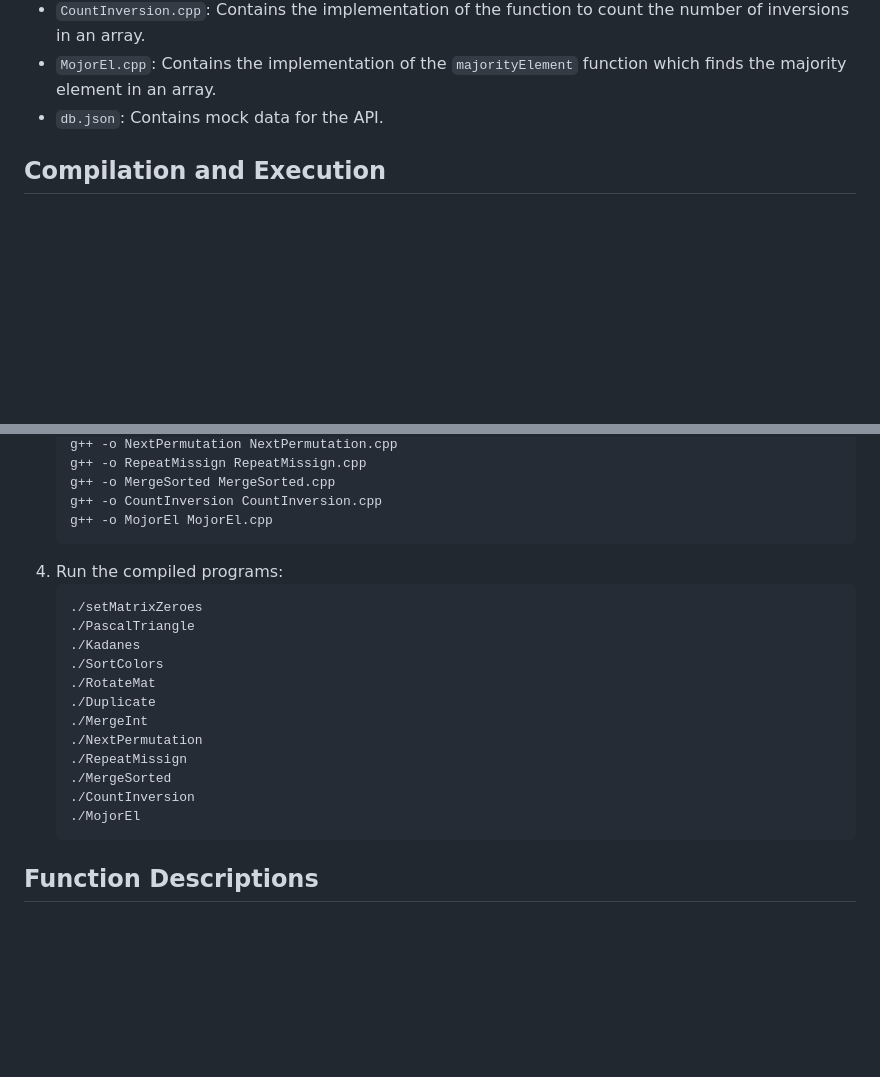
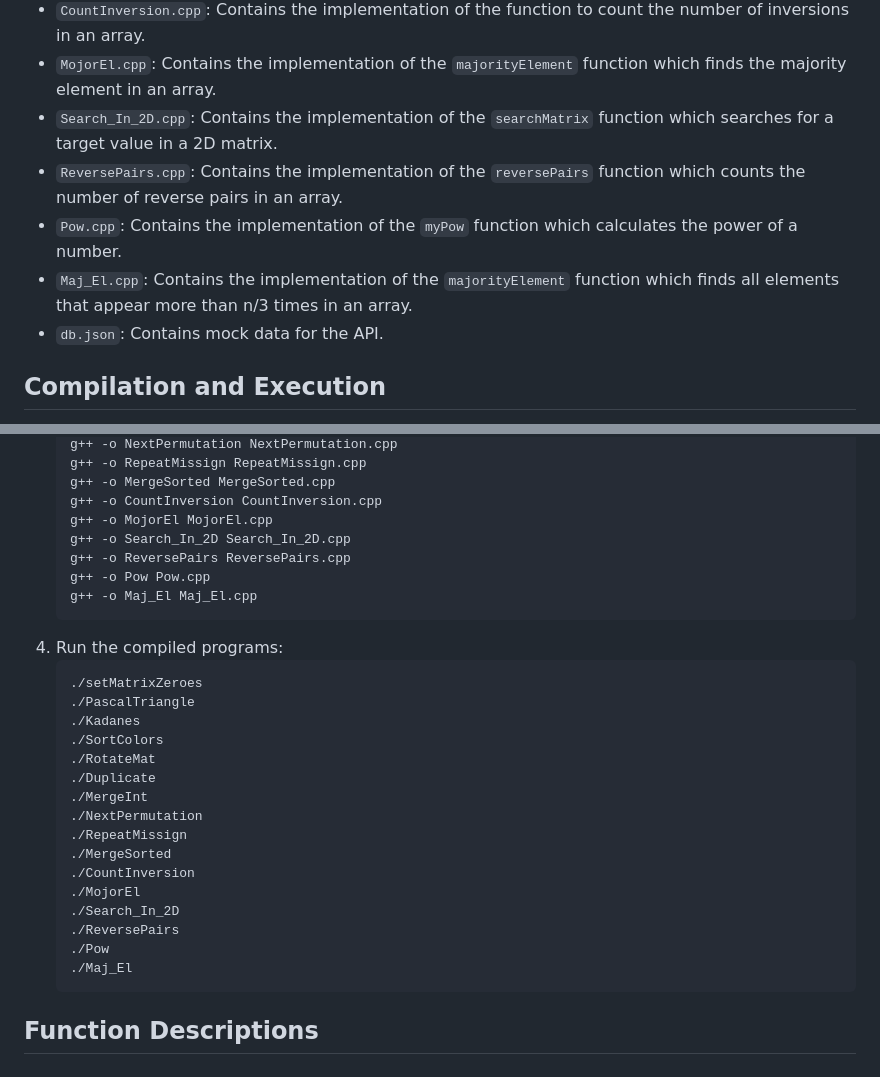
Before and after one commit to vipul-8840/Striver_SDE_Sheet, a Markdown page: README.md, 2 parts joined by grey strips. Drawn GitHub-style; blank space fills up the shorter version.

````diff
--- a/README.md
+++ b/README.md
@@ -16,6 +16,10 @@ This project contains C++ implementations of various algorithms.
 - `MergeSorted.cpp`: Contains the implementation of the `merge` function which merges two sorted arrays.
 - `CountInversion.cpp`: Contains the implementation of the function to count the number of inversions in an array.
 - `MojorEl.cpp`: Contains the implementation of the `majorityElement` function which finds the majority element in an array.
+- `Search_In_2D.cpp`: Contains the implementation of the `searchMatrix` function which searches for a target value in a 2D matrix.
+- `ReversePairs.cpp`: Contains the implementation of the `reversePairs` function which counts the number of reverse pairs in an array.
+- `Pow.cpp`: Contains the implementation of the `myPow` function which calculates the power of a number.
+- `Maj_El.cpp`: Contains the implementation of the `majorityElement` function which finds all elements that appear more than n/3 times in an array.
 - `db.json`: Contains mock data for the API.
 
 ## Compilation and Execution
@@ -38,6 +42,10 @@ To compile and run the programs, follow these steps:
     g++ -o MergeSorted MergeSorted.cpp
     g++ -o CountInversion CountInversion.cpp
     g++ -o MojorEl MojorEl.cpp
+    g++ -o Search_In_2D Search_In_2D.cpp
+    g++ -o ReversePairs ReversePairs.cpp
+    g++ -o Pow Pow.cpp
+    g++ -o Maj_El Maj_El.cpp
     ```
 4. Run the compiled programs:
     ```sh
@@ -53,6 +61,10 @@ To compile and run the programs, follow these steps:
     ./MergeSorted
     ./CountInversion
     ./MojorEl
+    ./Search_In_2D
+    ./ReversePairs
+    ./Pow
+    ./Maj_El
     ```
 
 ## Function Descriptions
````
Also changed, not shown: other parts of README.md (+61 -0 lines).
